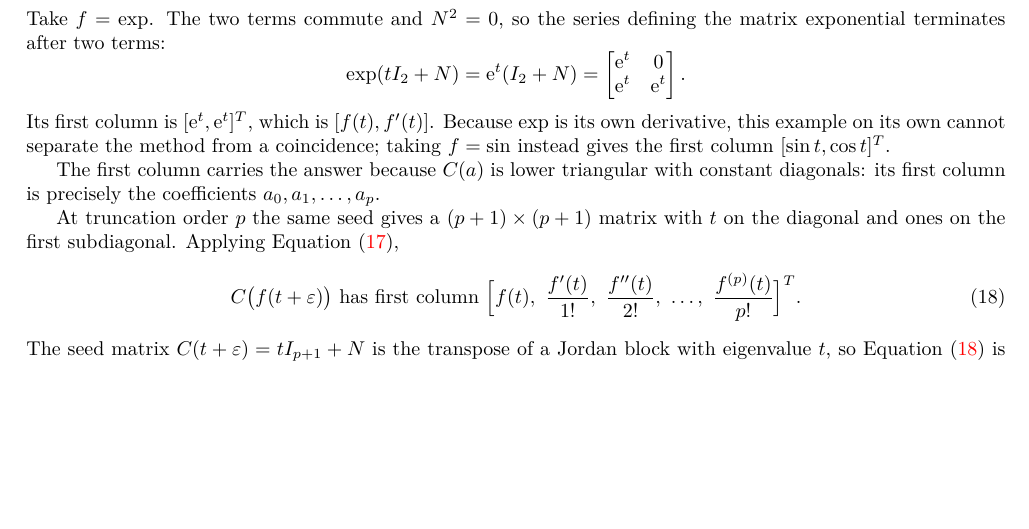
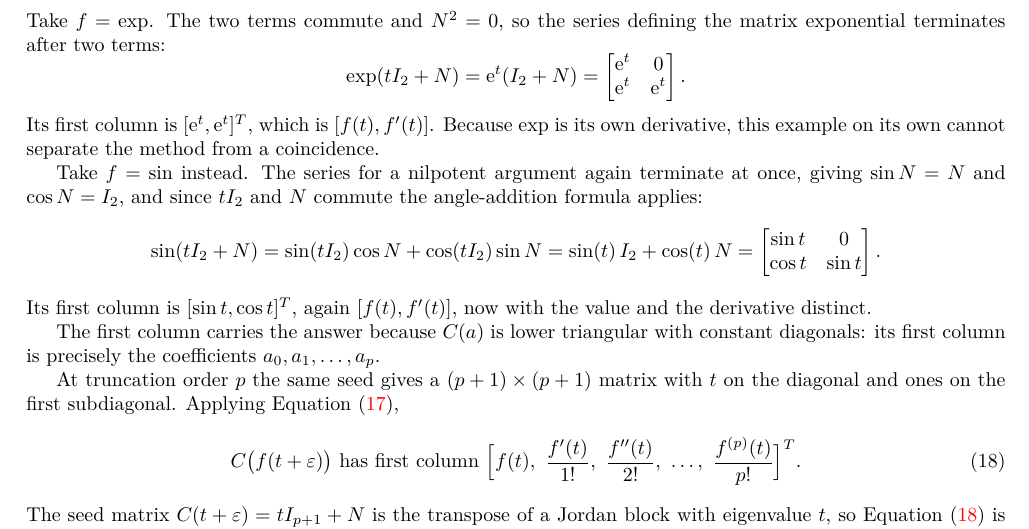
Before and after one commit to Samm-Py/Julia_AD, a LaTeX document (docs/oti_sensitivities.tex): part of page 8 of 15, cut so that both start at the same text, the shorter picture padded with empty space. Compiled offline with pdfLaTeX.

Commit message:
Work the sine example out in full in section 1.5.1
The sine case was asserted in half a sentence while the exponential was
derived. It now gets the same treatment: sin N = N and cos N = I for a
nilpotent argument, tI and N commute so the angle-addition formula applies,
and the result sin(t)I + cos(t)N is displayed as a matrix. Its first column is
[sin t, cos t], value and derivative distinct, which is the point the sine
case exists to make.

Verified before writing: sin(C(t+eps)) equals sin(t)I + cos(t)N to machine
precision, with sin N = N and cos N = I.

Co-Authored-By: Claude Opus 5 <noreply@anthropic.com>
Claude-Session: https://claude.ai/code/session_015zbV9dYFM8CkdKRPqw5YDD

```diff
--- a/docs/oti_sensitivities.tex
+++ b/docs/oti_sensitivities.tex
@@ -446,8 +446,18 @@ matrix exponential terminates after two terms:
 \]
 Its first column is $[\mathrm e^{t},\mathrm e^{t}]^{T}$, which is
 $[f(t),f'(t)]$. Because $\exp$ is its own derivative, this example on its own
-cannot separate the method from a coincidence; taking $f=\sin$ instead gives
-the first column $[\sin t,\cos t]^{T}$.
+cannot separate the method from a coincidence.
+
+Take $f=\sin$ instead. The series for a nilpotent argument again terminate at
+once, giving $\sin N=N$ and $\cos N=I_2$, and since $tI_2$ and $N$ commute the
+angle-addition formula applies:
+\[
+ \sin(tI_2+N)=\sin(tI_2)\cos N+\cos(tI_2)\sin N
+ =\sin(t)\,I_2+\cos(t)\,N
+ =\begin{bmatrix}\sin t&0\\ \cos t&\sin t\end{bmatrix}.
+\]
+Its first column is $[\sin t,\cos t]^{T}$, again $[f(t),f'(t)]$, now with the
+value and the derivative distinct.
 
 The first column carries the answer because $C(a)$ is lower triangular with
 constant diagonals: its first column is precisely the coefficients
```
Also changed, not shown: docs/oti_sensitivities.pdf.
